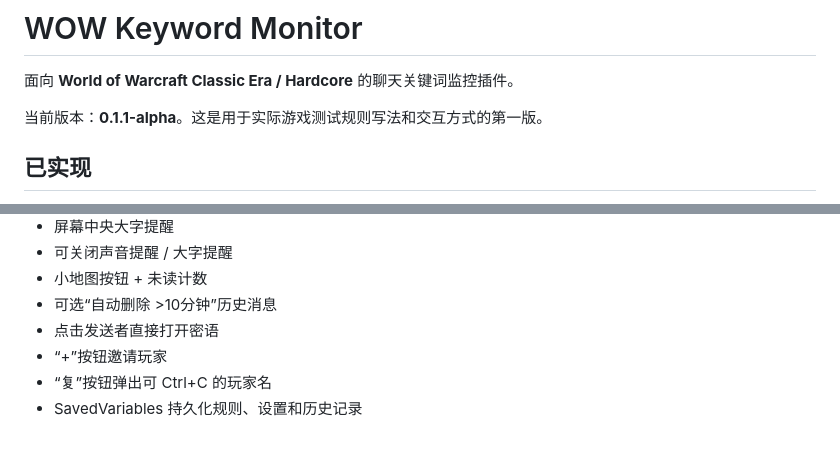
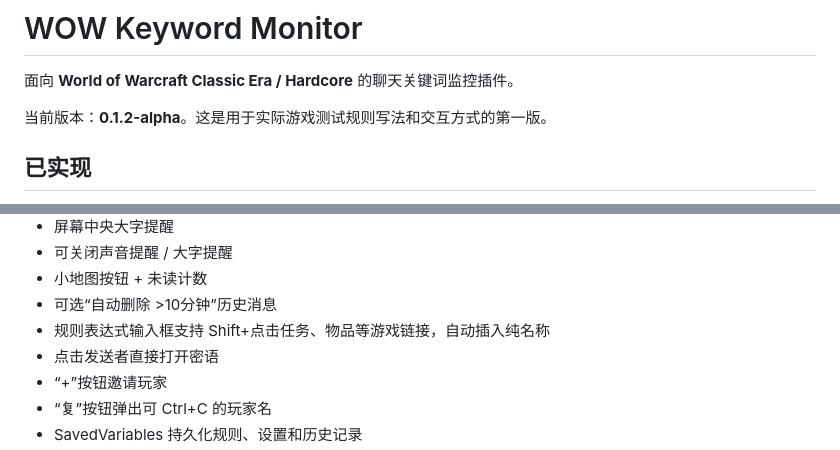
Before and after one commit to delinecnlin/WOW_keywordmonitor, a Markdown page: README.md, 2 parts joined by grey strips. Rendered like a GitHub page.

Commit message:
docs: document shift-click link insertion

```diff
--- a/README.md
+++ b/README.md
@@ -2,7 +2,7 @@
 
 面向 **World of Warcraft Classic Era / Hardcore** 的聊天关键词监控插件。
 
-当前版本：**0.1.1-alpha**。这是用于实际游戏测试规则写法和交互方式的第一版。
+当前版本：**0.1.2-alpha**。这是用于实际游戏测试规则写法和交互方式的第一版。
 
 ## 已实现
 
@@ -21,6 +21,7 @@
 - 可关闭声音提醒 / 大字提醒
 - 小地图按钮 + 未读计数
 - 可选“自动删除 >10分钟”历史消息
+- 规则表达式输入框支持 Shift+点击任务、物品等游戏链接，自动插入纯名称
 - 点击发送者直接打开密语
 - “+”按钮邀请玩家
 - “复”按钮弹出可 Ctrl+C 的玩家名
```
